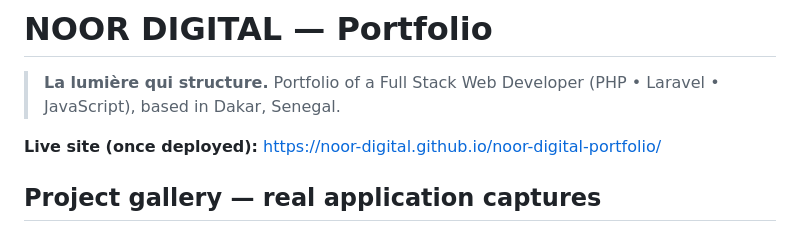
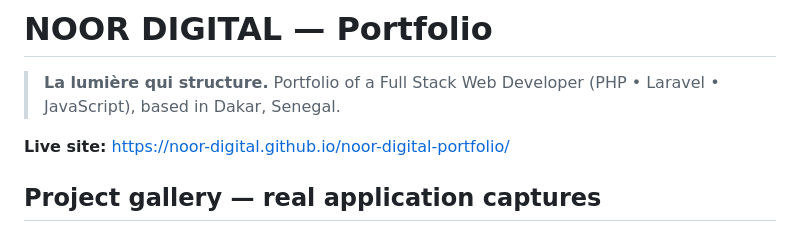
Before and after one commit to noor-digital/noor-digital-portfolio, a Markdown page: README.md, the part around the change. GitHub-like rendering.

Commit message:
Actualise le lien du portfolio déployé

```diff
--- a/README.md
+++ b/README.md
@@ -3,7 +3,7 @@
 > **La lumière qui structure.**
 > Portfolio of a Full Stack Web Developer (PHP • Laravel • JavaScript), based in Dakar, Senegal.
 
-**Live site (once deployed):** <https://noor-digital.github.io/noor-digital-portfolio/>
+**Live site:** <https://noor-digital.github.io/noor-digital-portfolio/>
 
 ## Project gallery — real application captures
 
```
